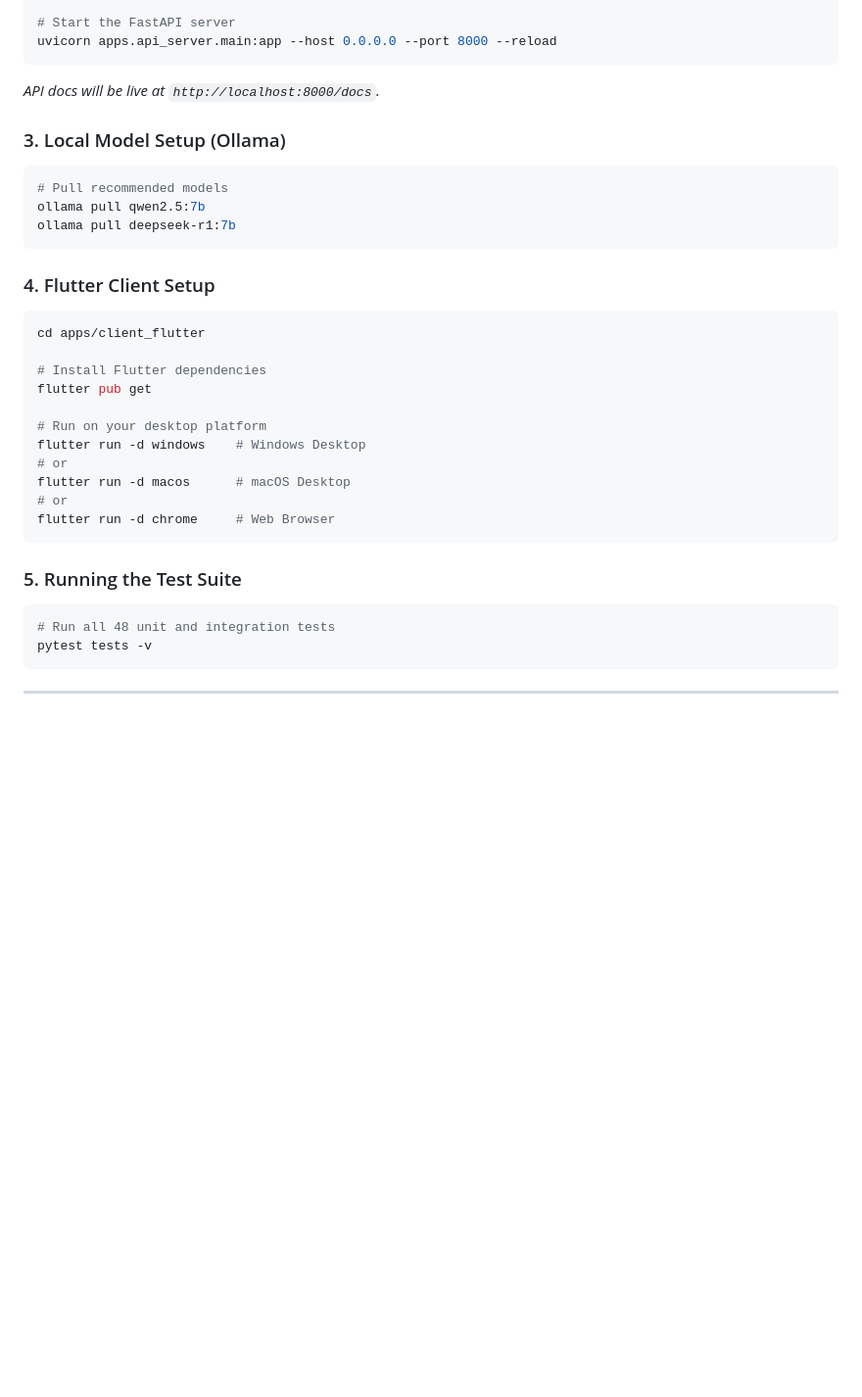
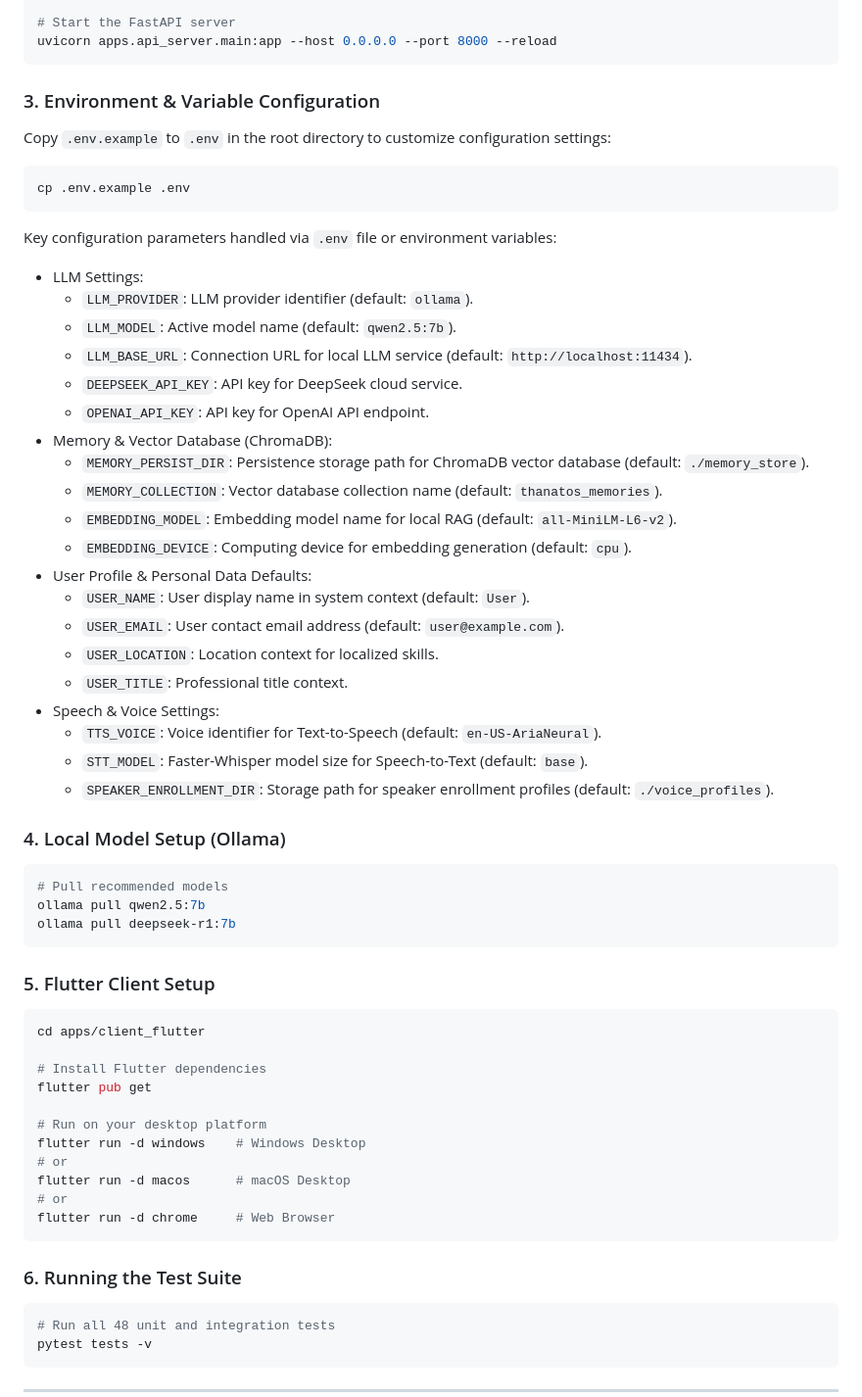
Before and after one commit to Kennny7/Thanatos, a Markdown page: README.md, the part around the change. Shown at 98% size. GitHub-like rendering; blank space fills up the shorter version.

Commit message:
feat: update README with environment configuration details and variable settings

````diff
--- a/README.md
+++ b/README.md
@@ -185,16 +185,45 @@ pip install -r requirements.txt
 # Start the FastAPI server
 uvicorn apps.api_server.main:app --host 0.0.0.0 --port 8000 --reload
 ```
-*API docs will be live at `http://localhost:8000/docs`.*
+### 3. Environment & Variable Configuration
 
-### 3. Local Model Setup (Ollama)
+Copy `.env.example` to `.env` in the root directory to customize configuration settings:
+
+```bash
+cp .env.example .env
+```
+
+Key configuration parameters handled via `.env` file or environment variables:
+
+- LLM Settings:
+  - `LLM_PROVIDER`: LLM provider identifier (default: `ollama`).
+  - `LLM_MODEL`: Active model name (default: `qwen2.5:7b`).
+  - `LLM_BASE_URL`: Connection URL for local LLM service (default: `http://localhost:11434`).
+  - `DEEPSEEK_API_KEY`: API key for DeepSeek cloud service.
+  - `OPENAI_API_KEY`: API key for OpenAI API endpoint.
+- Memory & Vector Database (ChromaDB):
+  - `MEMORY_PERSIST_DIR`: Persistence storage path for ChromaDB vector database (default: `./memory_store`).
+  - `MEMORY_COLLECTION`: Vector database collection name (default: `thanatos_memories`).
+  - `EMBEDDING_MODEL`: Embedding model name for local RAG (default: `all-MiniLM-L6-v2`).
+  - `EMBEDDING_DEVICE`: Computing device for embedding generation (default: `cpu`).
+- User Profile & Personal Data Defaults:
+  - `USER_NAME`: User display name in system context (default: `User`).
+  - `USER_EMAIL`: User contact email address (default: `user@example.com`).
+  - `USER_LOCATION`: Location context for localized skills.
+  - `USER_TITLE`: Professional title context.
+- Speech & Voice Settings:
+  - `TTS_VOICE`: Voice identifier for Text-to-Speech (default: `en-US-AriaNeural`).
+  - `STT_MODEL`: Faster-Whisper model size for Speech-to-Text (default: `base`).
+  - `SPEAKER_ENROLLMENT_DIR`: Storage path for speaker enrollment profiles (default: `./voice_profiles`).
+
+### 4. Local Model Setup (Ollama)
 ```bash
 # Pull recommended models
 ollama pull qwen2.5:7b
 ollama pull deepseek-r1:7b
 ```
 
-### 4. Flutter Client Setup
+### 5. Flutter Client Setup
 ```bash
 cd apps/client_flutter
 
@@ -209,7 +238,7 @@ flutter run -d macos      # macOS Desktop
 flutter run -d chrome     # Web Browser
 ```
 
-### 5. Running the Test Suite
+### 6. Running the Test Suite
 ```bash
 # Run all 48 unit and integration tests
 pytest tests -v
````
